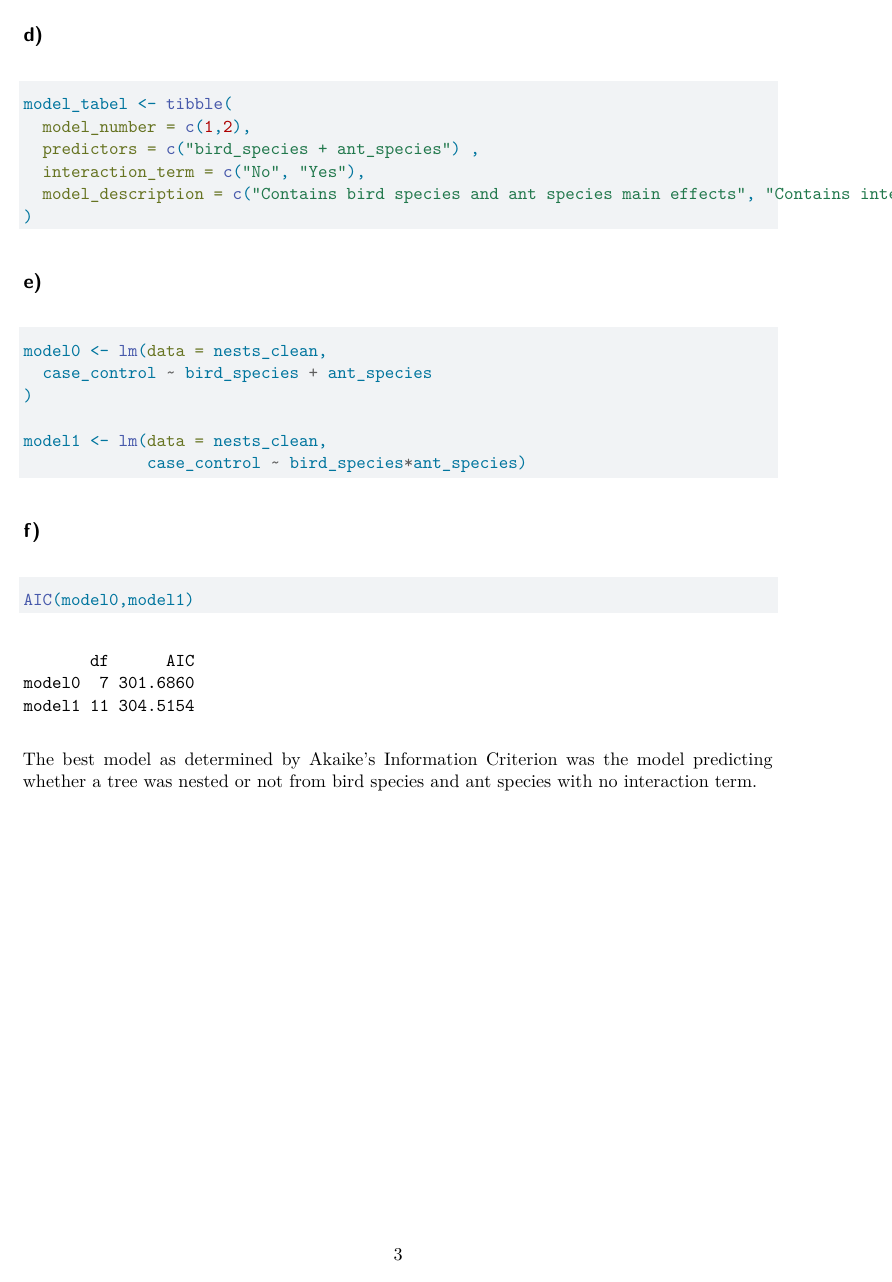
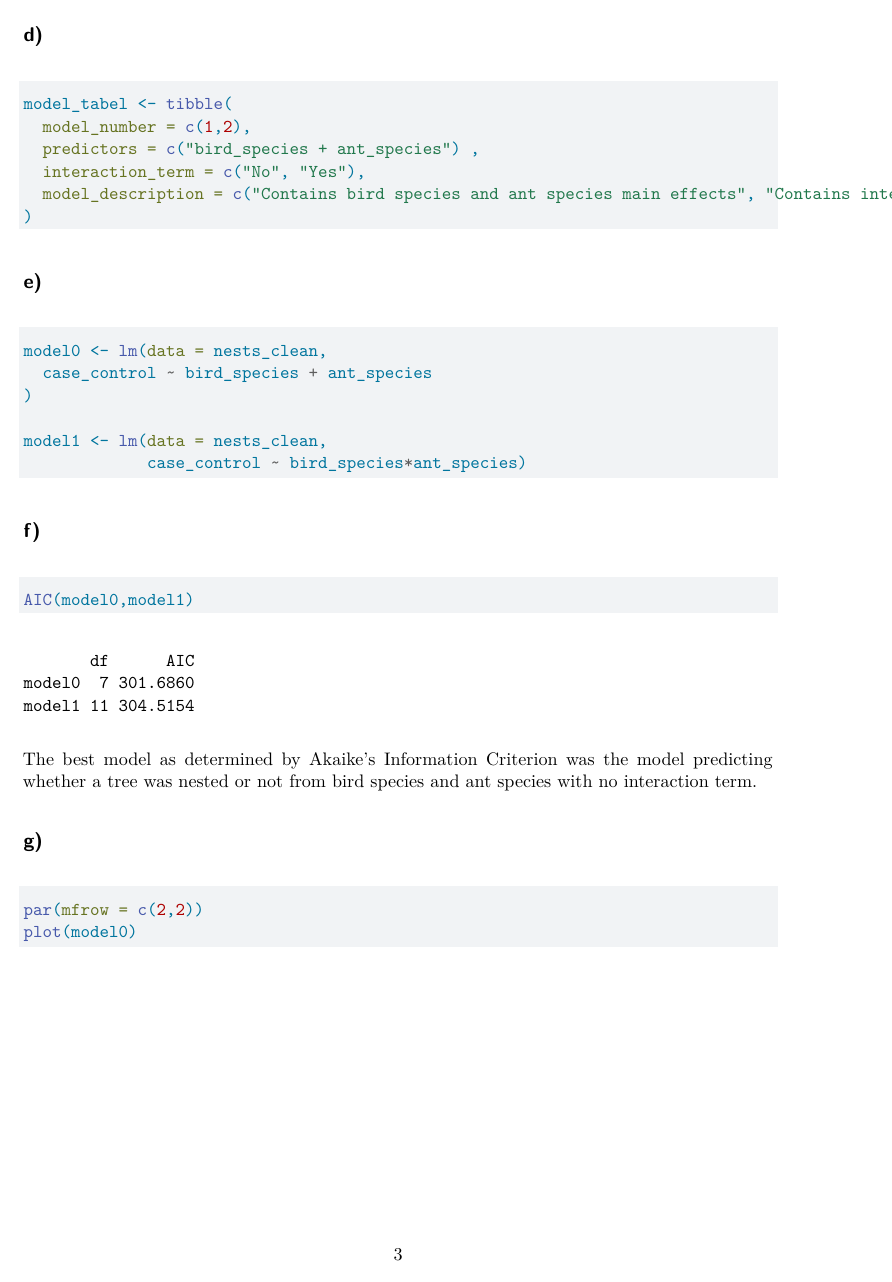
Before and after one commit to dred25/ENVS-193DS_spring-2026_final, a Quarto document (code/Untitled.qmd): page 3 of 3 before the commit and page 3 of 4 after it. Rendered offline with R 4.5, knitr and Pandoc in place of Quarto, then LaTeX, with nearby package versions; code that draws random numbers runs with fixed seeds of ours; column names are cleaned by a stand-in for the janitor package.

Commit message:
create table to plot diagnostics in 2x2 row, plot diagnostics

````diff
--- a/code/Untitled.qmd
+++ b/code/Untitled.qmd
@@ -96,3 +96,10 @@
 ```
 
 The best model as determined by Akaike's Information Criterion was the model predicting whether a tree was nested or not from bird species and ant species with no interaction term.
+
+## g)
+```{r}
+par(mfrow = c(2,2))
+plot(model0)
+
+```
````
